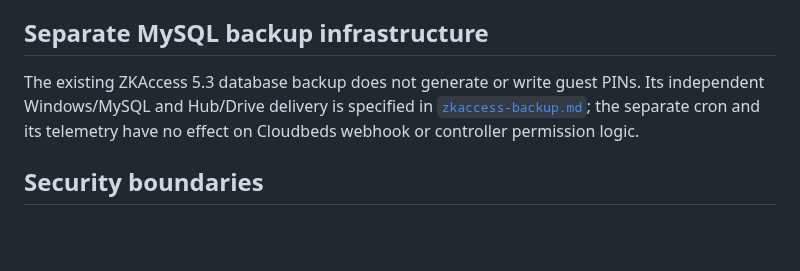
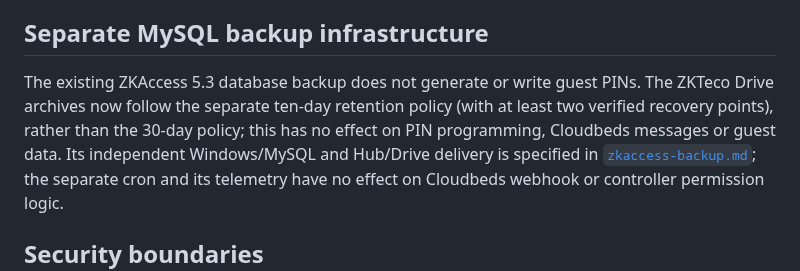
Before and after one commit to danieldeploy/room-check, a Markdown page: docs/flows/cloudbeds-zkaccess.md, the part around the change. Rendered like a GitHub page; blank space fills up the shorter version.

Commit message:
Note ZKTeco-only ten-day backup retention does not affect Cloudbeds PIN operations

```diff
--- a/docs/flows/cloudbeds-zkaccess.md
+++ b/docs/flows/cloudbeds-zkaccess.md
@@ -116,6 +116,9 @@ state.
 ## Separate MySQL backup infrastructure
 
 The existing ZKAccess 5.3 database backup does not generate or write guest PINs.
+The ZKTeco Drive archives now follow the separate ten-day retention policy
+(with at least two verified recovery points), rather than the 30-day policy;
+this has no effect on PIN programming, Cloudbeds messages or guest data.
 Its independent Windows/MySQL and Hub/Drive delivery is specified in
 [`zkaccess-backup.md`](zkaccess-backup.md); the separate cron and its
 telemetry have no effect on Cloudbeds webhook or controller permission logic.
```
